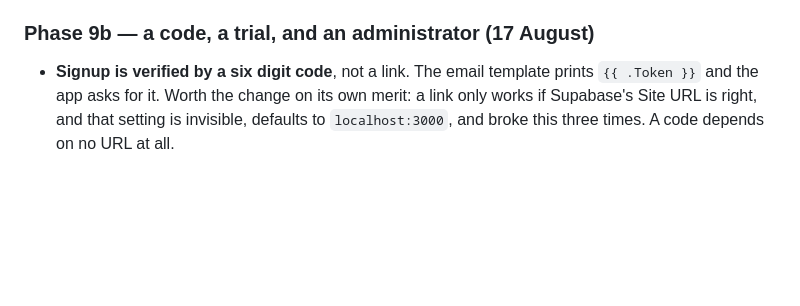
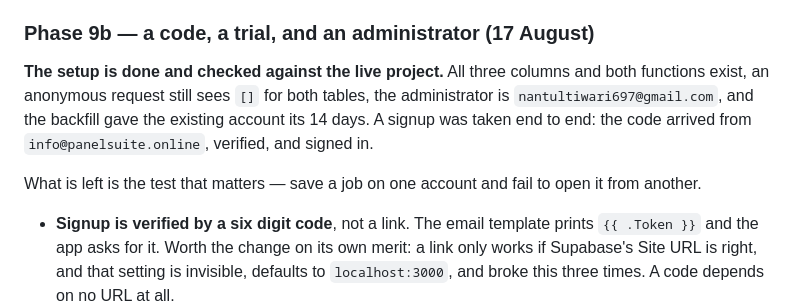
Before and after one commit to Mking697/Palen-Suite, a Markdown page: STATUS.md, the part around the change. Rendered like a GitHub page; blank space fills up the shorter version.

Commit message:
STATUS: the accounts setup is done, and checked
Verified against the live project rather than taken from a green tick in a
dashboard: all three columns and both functions exist, an anonymous request
still returns [] for profiles and jobs, the administrator row is set, and the
backfill gave the existing account its fourteen days. A signup went through
end to end — the code arrived from the project's own domain, verified, and
signed in.

The one thing still outstanding is the test that actually matters: save a job
on one account and fail to open it from another. Everything else is
scaffolding around that sentence.

Co-Authored-By: Claude Opus 5 <noreply@anthropic.com>

```diff
--- a/STATUS.md
+++ b/STATUS.md
@@ -412,6 +412,16 @@ are in place, and `SETUP.md` has the SQL that made them.
 
 ### Phase 9b — a code, a trial, and an administrator (17 August)
 
+**The setup is done and checked against the live project.** All three columns
+and both functions exist, an anonymous request still sees `[]` for both tables,
+the administrator is `nantultiwari697@gmail.com`, and the backfill gave the
+existing account its 14 days. A signup was taken end to end: the code arrived
+from `info@panelsuite.online`, verified, and signed in.
+
+What is left is the test that matters — save a job on one account and fail to
+open it from another.
+
+
 - **Signup is verified by a six digit code**, not a link. The email template
   prints `{{ .Token }}` and the app asks for it. Worth the change on its own
   merit: a link only works if Supabase's Site URL is right, and that setting is
```
